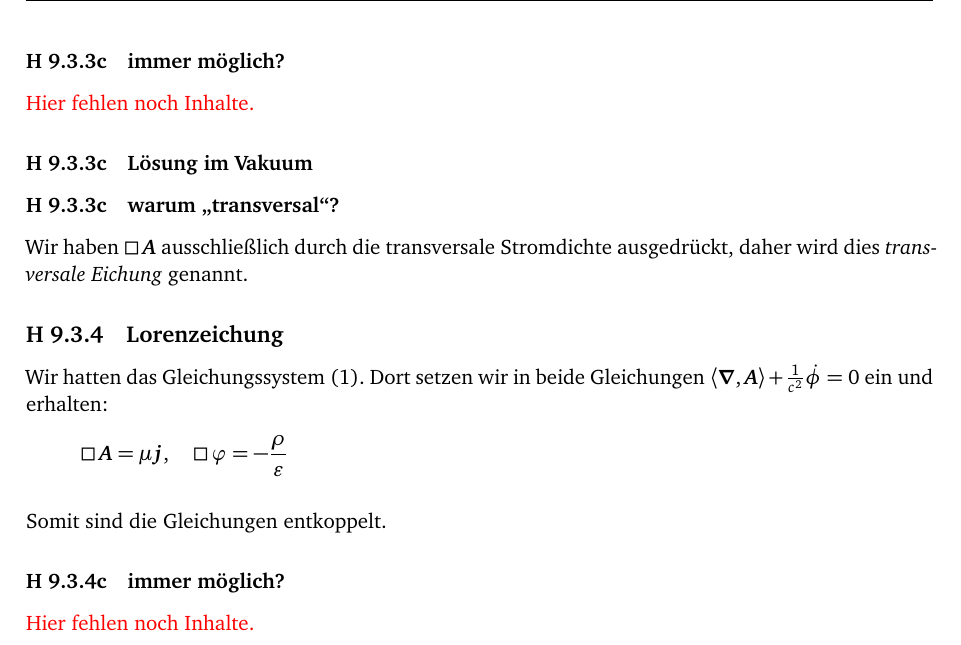
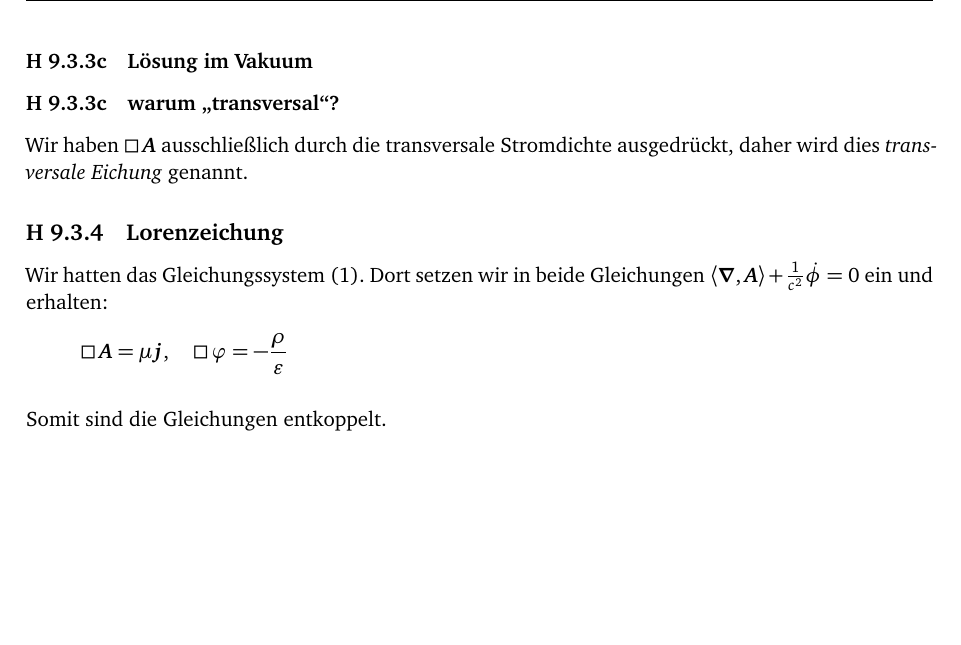
Before and after one commit to martin-ueding/physik321-Zettel, a LaTeX document (physik321-09-Martin.tex): part of page 5 of 5, cut at the place of the change, the shorter picture padded with empty space. Compiled offline with pdfLaTeX.

Commit message:
Mehr Dateien

```diff
--- a/physik321-09-Martin.tex
+++ b/physik321-09-Martin.tex
@@ -353,10 +353,6 @@ der Wirbelteil:
 	\int \dif{^3 r'} \frac{\curl {\dot{\vec j}}}{\abs{\vec r - \vec r'}}
 \]
 
-\subsubsection{immer möglich?}
-
-\fehlt
-
 \subsubsection{Lösung im Vakuum}
 
 \subsubsection{warum „transversal“?}
@@ -377,10 +373,6 @@ erhalten:
 
 Somit sind die Gleichungen entkoppelt.
 
-\subsubsection{immer möglich?}
-
-\fehlt
-
 %\bibliography{../../zentrale_BibTeX/Central}
 %\bibliographystyle{plain}
 
```
Also changed, not shown: 4 other files.
